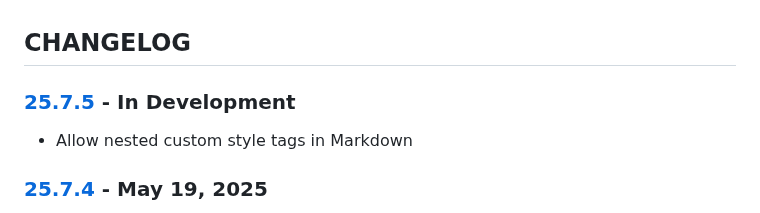
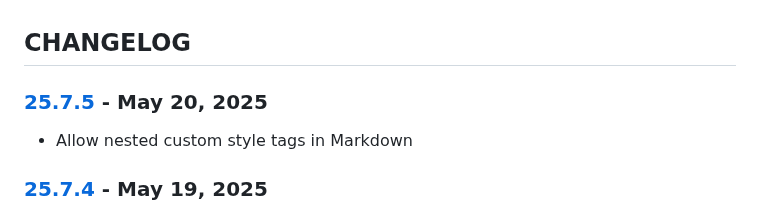
Before and after one commit to cmason3/jinjafx_server, a Markdown page: CHANGELOG.md, the part around the change. Drawn GitHub-style.

```diff
--- a/CHANGELOG.md
+++ b/CHANGELOG.md
@@ -1,6 +1,6 @@
 ## CHANGELOG
 
-### [25.7.5] - In Development
+### [25.7.5] - May 20, 2025
 - Allow nested custom style tags in Markdown
 
 ### [25.7.4] - May 19, 2025
```
